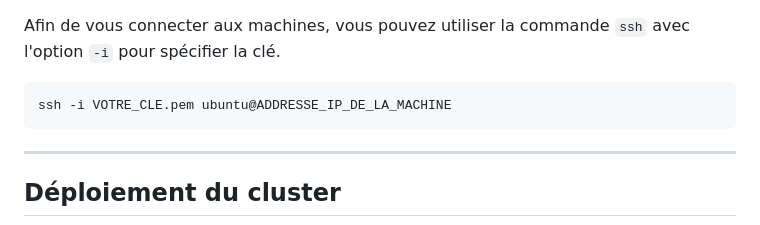
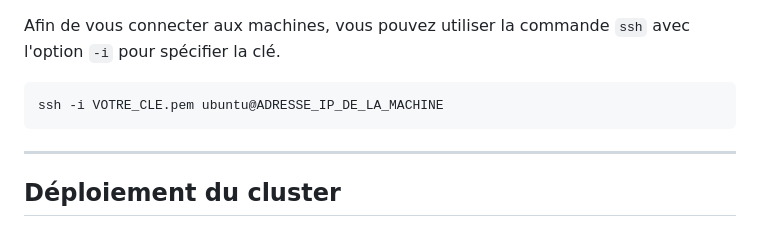
Before and after one commit to vladostp/courses, a Markdown page: kubernetes-iut/tp-kubernetes/Readme.md, the part around the change. GitHub-like rendering.

Commit message:
Update TP Kubernetes IUT

````diff
--- a/kubernetes-iut/tp-kubernetes/Readme.md
+++ b/kubernetes-iut/tp-kubernetes/Readme.md
@@ -54,7 +54,7 @@ Essayez de vous connecter aux machines précédemment créées via SSH.
 
 Afin de vous connecter aux machines, vous pouvez utiliser la commande `ssh` avec l'option `-i` pour spécifier la clé.
 ```bash
-ssh -i VOTRE_CLE.pem ubuntu@ADDRESSE_IP_DE_LA_MACHINE
+ssh -i VOTRE_CLE.pem ubuntu@ADRESSE_IP_DE_LA_MACHINE
 ```
 
 ---
````
